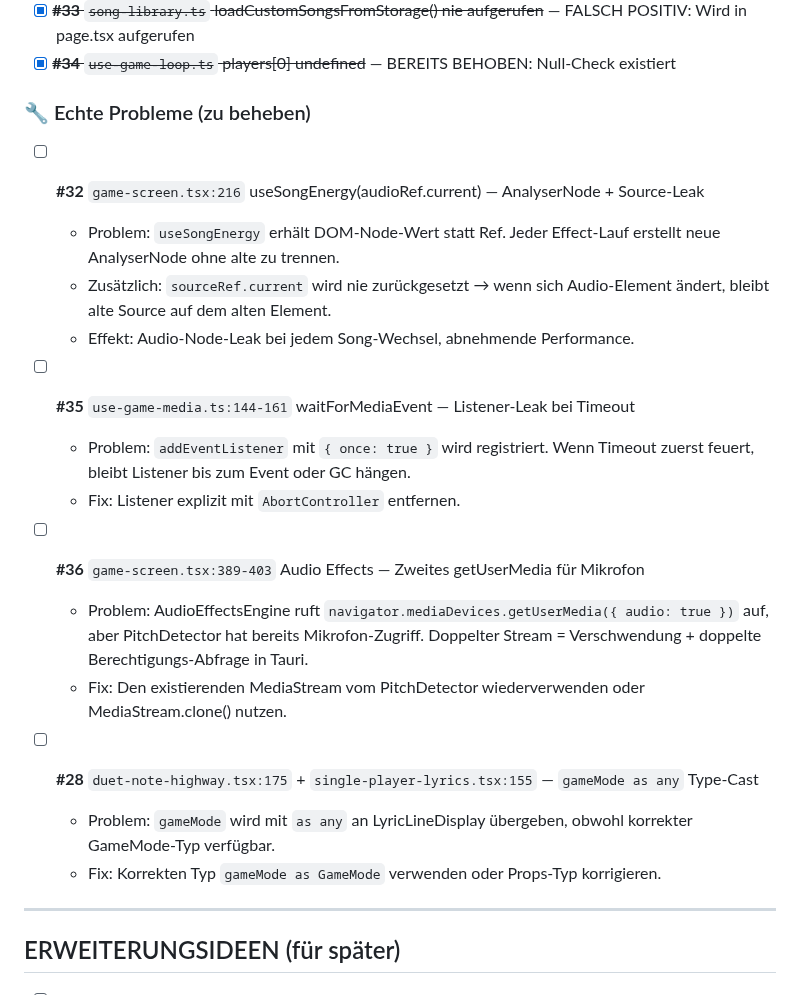
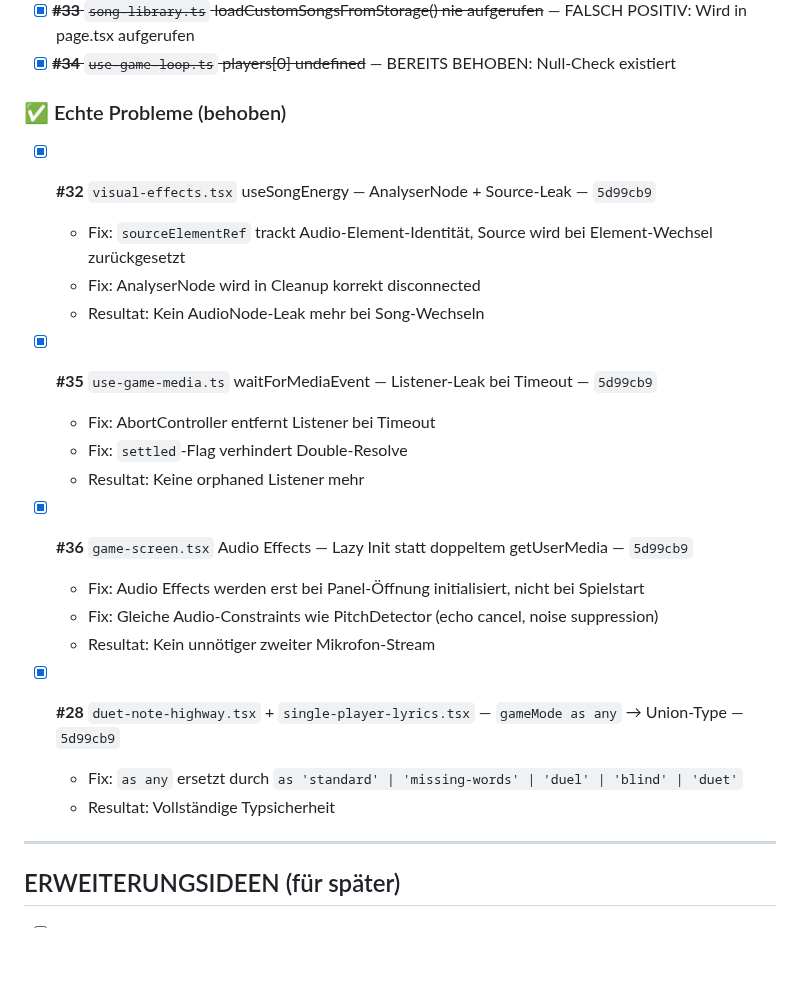
Before and after one commit to marco4192-ui/karaoke-successor, a Markdown page: TODO_IMPROVEMENTS.md, the part around the change. Drawn GitHub-style; blank space fills up the shorter version.

Commit message:
docs: Update TODO - mark all round 2 issues as resolved

```diff
--- a/TODO_IMPROVEMENTS.md
+++ b/TODO_IMPROVEMENTS.md
@@ -48,24 +48,26 @@ Letztes Update: 2026-04-05
 - [x] ~~**#33** `song-library.ts` loadCustomSongsFromStorage() nie aufgerufen~~ — FALSCH POSITIV: Wird in page.tsx aufgerufen
 - [x] ~~**#34** `use-game-loop.ts` players[0] undefined~~ — BEREITS BEHOBEN: Null-Check existiert
 
-### 🔧 Echte Probleme (zu beheben)
+### ✅ Echte Probleme (behoben)
 
-- [ ] **#32** `game-screen.tsx:216` useSongEnergy(audioRef.current) — AnalyserNode + Source-Leak
-  - Problem: `useSongEnergy` erhält DOM-Node-Wert statt Ref. Jeder Effect-Lauf erstellt neue AnalyserNode ohne alte zu trennen.
-  - Zusätzlich: `sourceRef.current` wird nie zurückgesetzt → wenn sich Audio-Element ändert, bleibt alte Source auf dem alten Element.
-  - Effekt: Audio-Node-Leak bei jedem Song-Wechsel, abnehmende Performance.
+- [x] **#32** `visual-effects.tsx` useSongEnergy — AnalyserNode + Source-Leak — `5d99cb9`
+  - Fix: `sourceElementRef` trackt Audio-Element-Identität, Source wird bei Element-Wechsel zurückgesetzt
+  - Fix: AnalyserNode wird in Cleanup korrekt disconnected
+  - Resultat: Kein AudioNode-Leak mehr bei Song-Wechseln
 
-- [ ] **#35** `use-game-media.ts:144-161` waitForMediaEvent — Listener-Leak bei Timeout
-  - Problem: `addEventListener` mit `{ once: true }` wird registriert. Wenn Timeout zuerst feuert, bleibt Listener bis zum Event oder GC hängen.
-  - Fix: Listener explizit mit `AbortController` entfernen.
+- [x] **#35** `use-game-media.ts` waitForMediaEvent — Listener-Leak bei Timeout — `5d99cb9`
+  - Fix: AbortController entfernt Listener bei Timeout
+  - Fix: `settled`-Flag verhindert Double-Resolve
+  - Resultat: Keine orphaned Listener mehr
 
-- [ ] **#36** `game-screen.tsx:389-403` Audio Effects — Zweites getUserMedia für Mikrofon
-  - Problem: AudioEffectsEngine ruft `navigator.mediaDevices.getUserMedia({ audio: true })` auf, aber PitchDetector hat bereits Mikrofon-Zugriff. Doppelter Stream = Verschwendung + doppelte Berechtigungs-Abfrage in Tauri.
-  - Fix: Den existierenden MediaStream vom PitchDetector wiederverwenden oder MediaStream.clone() nutzen.
+- [x] **#36** `game-screen.tsx` Audio Effects — Lazy Init statt doppeltem getUserMedia — `5d99cb9`
+  - Fix: Audio Effects werden erst bei Panel-Öffnung initialisiert, nicht bei Spielstart
+  - Fix: Gleiche Audio-Constraints wie PitchDetector (echo cancel, noise suppression)
+  - Resultat: Kein unnötiger zweiter Mikrofon-Stream
 
-- [ ] **#28** `duet-note-highway.tsx:175` + `single-player-lyrics.tsx:155` — `gameMode as any` Type-Cast
-  - Problem: `gameMode` wird mit `as any` an LyricLineDisplay übergeben, obwohl korrekter GameMode-Typ verfügbar.
-  - Fix: Korrekten Typ `gameMode as GameMode` verwenden oder Props-Typ korrigieren.
+- [x] **#28** `duet-note-highway.tsx` + `single-player-lyrics.tsx` — `gameMode as any` → Union-Type — `5d99cb9`
+  - Fix: `as any` ersetzt durch `as 'standard' | 'missing-words' | 'duel' | 'blind' | 'duet'`
+  - Resultat: Vollständige Typsicherheit
 
 ---
 
```
